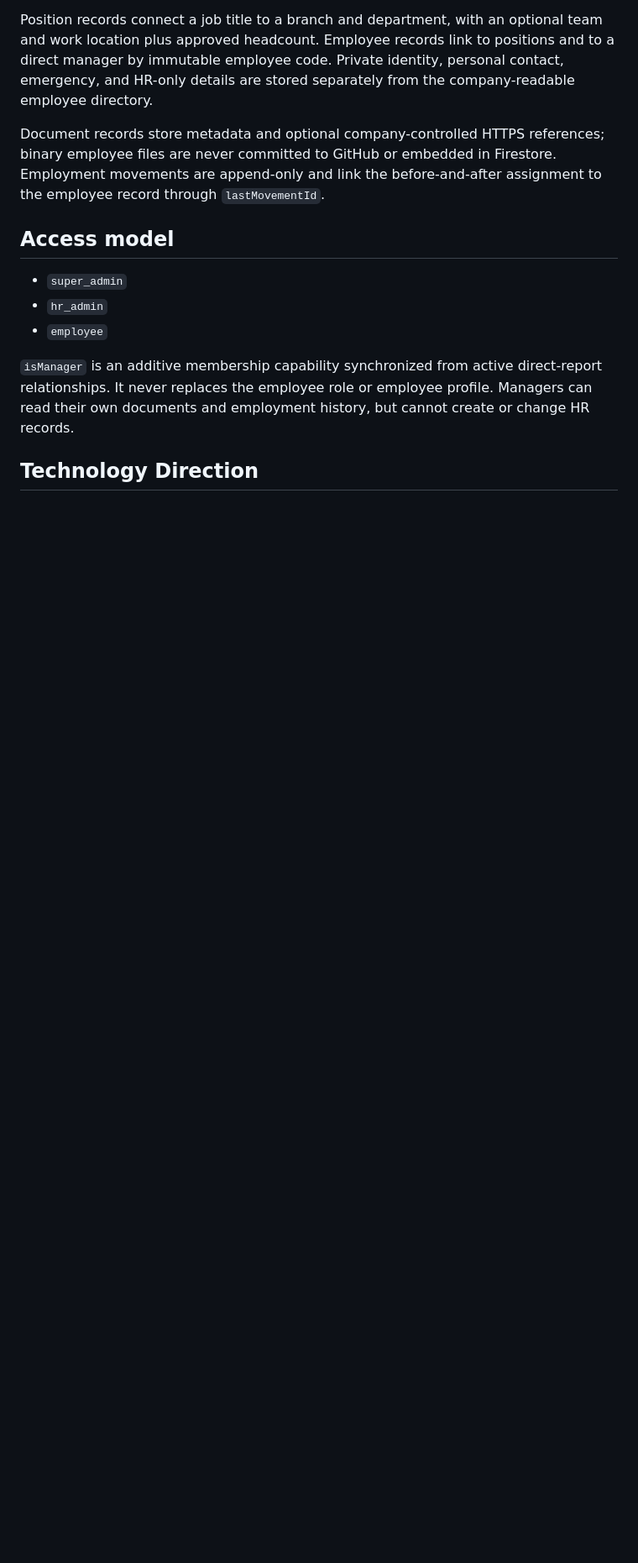
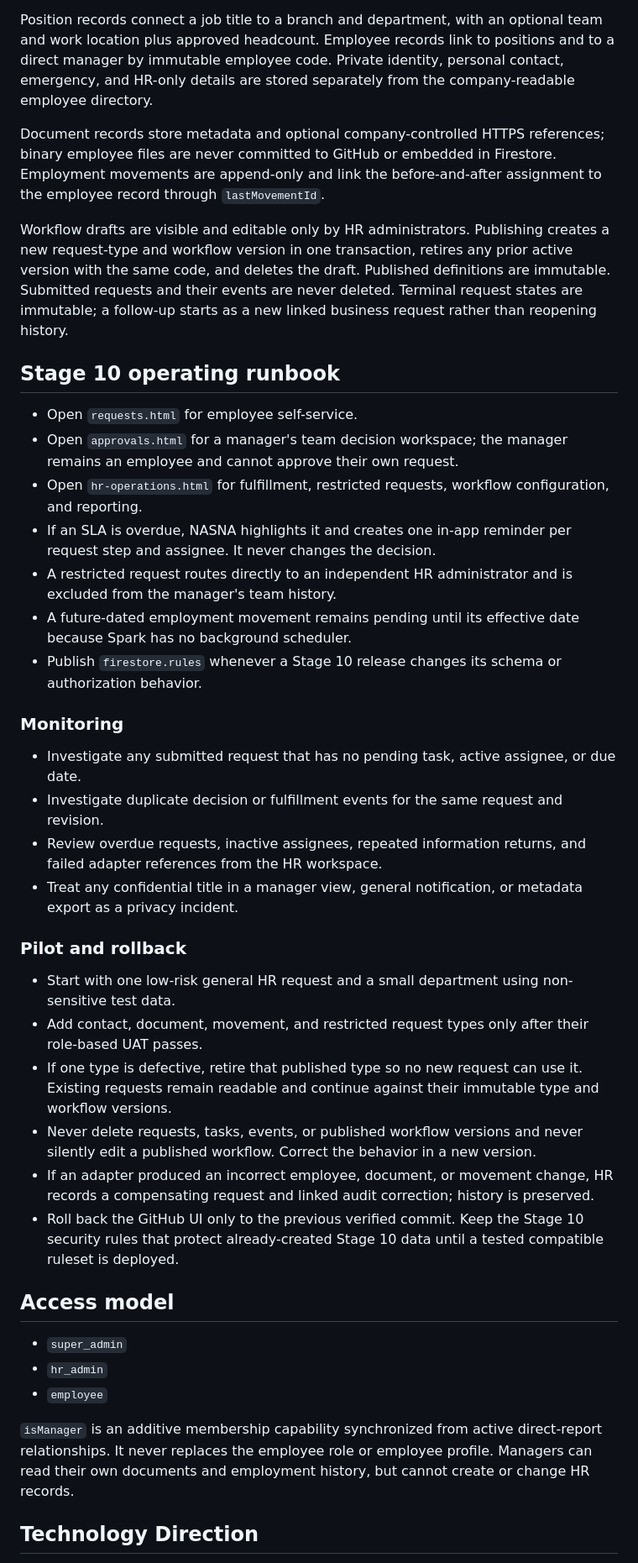
Before and after one commit to BaselGhanem/Nasna, a Markdown page: README.md, the part around one of its changes. Shown at 84% size. GitHub-like rendering; blank space fills up the shorter version.

Commit message:
Stage 10: update README.md

```diff
--- a/README.md
+++ b/README.md
@@ -78,6 +101,34 @@ Structure, job, and employee codes are immutable uppercase identifiers containin
 Position records connect a job title to a branch and department, with an optional team and work location plus approved headcount. Employee records link to positions and to a direct manager by immutable employee code. Private identity, personal contact, emergency, and HR-only details are stored separately from the company-readable employee directory.
 
 Document records store metadata and optional company-controlled HTTPS references; binary employee files are never committed to GitHub or embedded in Firestore. Employment movements are append-only and link the before-and-after assignment to the employee record through `lastMovementId`.
+
+Workflow drafts are visible and editable only by HR administrators. Publishing creates a new request-type and workflow version in one transaction, retires any prior active version with the same code, and deletes the draft. Published definitions are immutable. Submitted requests and their events are never deleted. Terminal request states are immutable; a follow-up starts as a new linked business request rather than reopening history.
+
+## Stage 10 operating runbook
+
+- Open `requests.html` for employee self-service.
+- Open `approvals.html` for a manager's team decision workspace; the manager remains an employee and cannot approve their own request.
+- Open `hr-operations.html` for fulfillment, restricted requests, workflow configuration, and reporting.
+- If an SLA is overdue, NASNA highlights it and creates one in-app reminder per request step and assignee. It never changes the decision.
+- A restricted request routes directly to an independent HR administrator and is excluded from the manager's team history.
+- A future-dated employment movement remains pending until its effective date because Spark has no background scheduler.
+- Publish `firestore.rules` whenever a Stage 10 release changes its schema or authorization behavior.
+
+### Monitoring
+
+- Investigate any submitted request that has no pending task, active assignee, or due date.
+- Investigate duplicate decision or fulfillment events for the same request and revision.
+- Review overdue requests, inactive assignees, repeated information returns, and failed adapter references from the HR workspace.
+- Treat any confidential title in a manager view, general notification, or metadata export as a privacy incident.
+
+### Pilot and rollback
+
+- Start with one low-risk general HR request and a small department using non-sensitive test data.
+- Add contact, document, movement, and restricted request types only after their role-based UAT passes.
+- If one type is defective, retire that published type so no new request can use it. Existing requests remain readable and continue against their immutable type and workflow versions.
+- Never delete requests, tasks, events, or published workflow versions and never silently edit a published workflow. Correct the behavior in a new version.
+- If an adapter produced an incorrect employee, document, or movement change, HR records a compensating request and linked audit correction; history is preserved.
+- Roll back the GitHub UI only to the previous verified commit. Keep the Stage 10 security rules that protect already-created Stage 10 data until a tested compatible ruleset is deployed.
 
 ## Access model
 
```
Also changed, not shown: other parts of README.md (+25 -2 lines).
